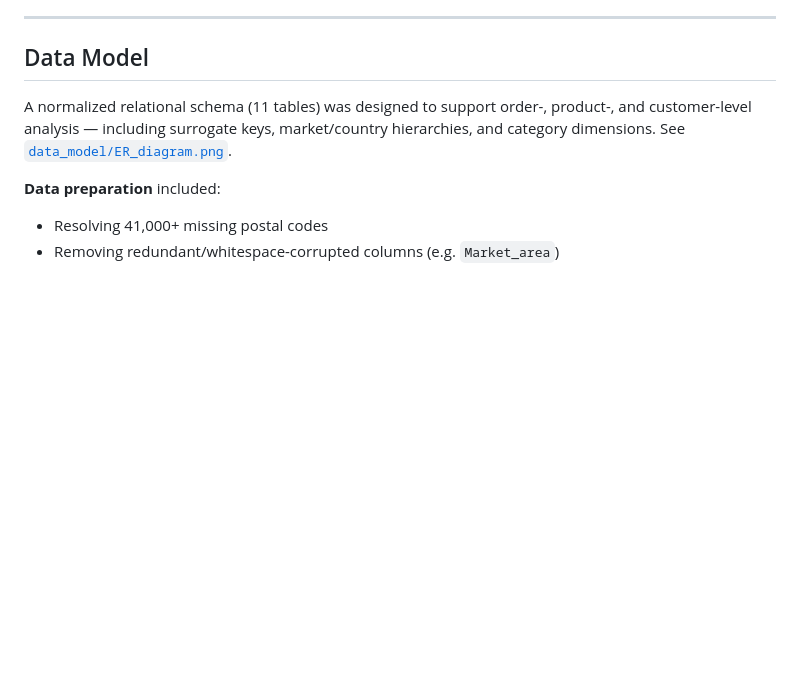
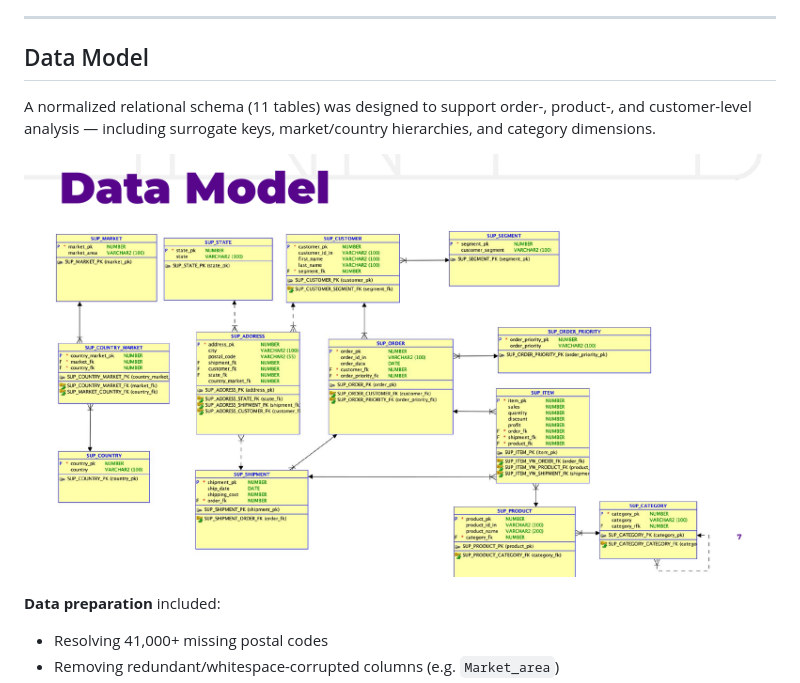
Before and after one commit to jadeyyw1999-ops/Analysis_1, a Markdown page: README.md, the part around the change. Rendered like a GitHub page; blank space fills up the shorter version.

```diff
--- a/README.md
+++ b/README.md
@@ -18,7 +18,9 @@ Global Superstore is a simulated global retail dataset spanning **25,035 orders,
 
 ## Data Model
 
-A normalized relational schema (11 tables) was designed to support order-, product-, and customer-level analysis — including surrogate keys, market/country hierarchies, and category dimensions. See [`data_model/ER_diagram.png`](./data_model/ER_diagram.png).
+A normalized relational schema (11 tables) was designed to support order-, product-, and customer-level analysis — including surrogate keys, market/country hierarchies, and category dimensions.
+
+![ER Diagram](./data_model/ER_diagram.png)
 
 **Data preparation** included:
 - Resolving 41,000+ missing postal codes
```
